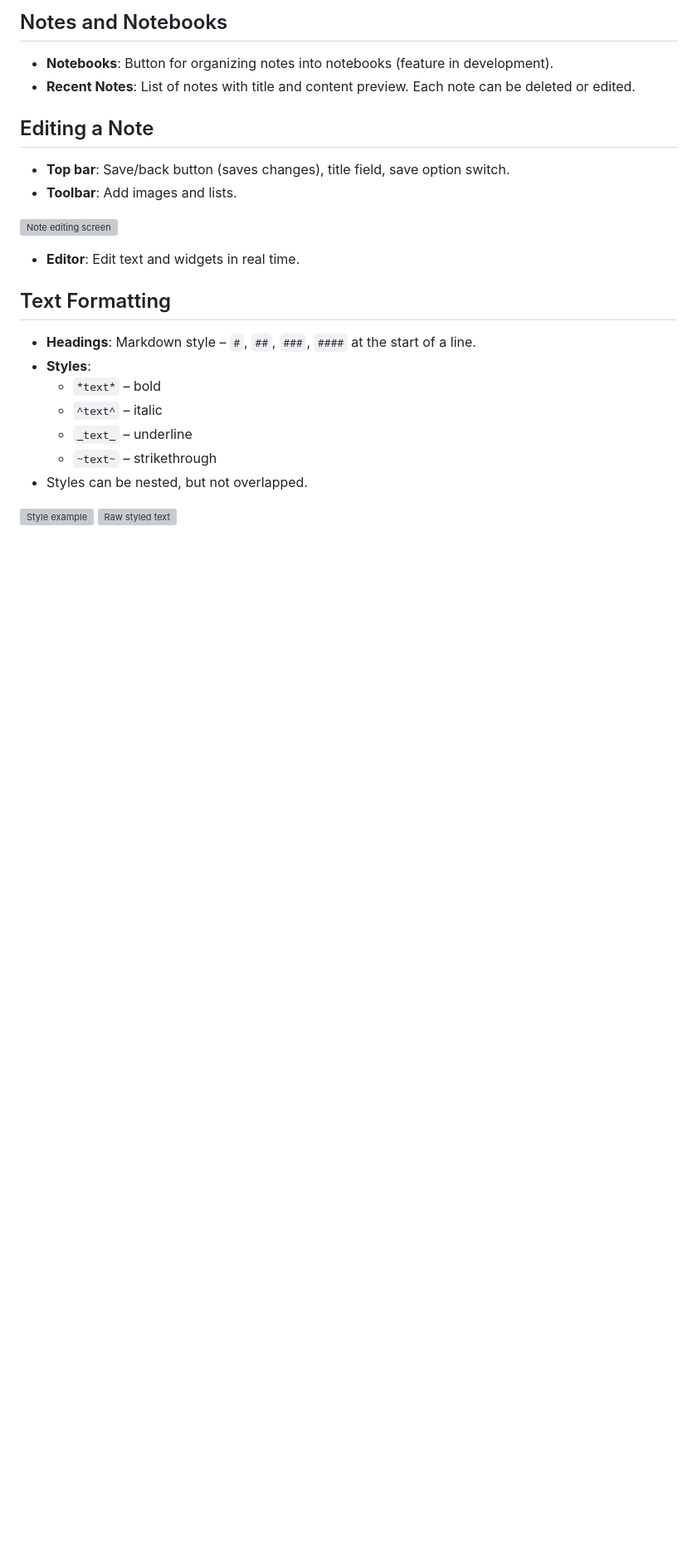
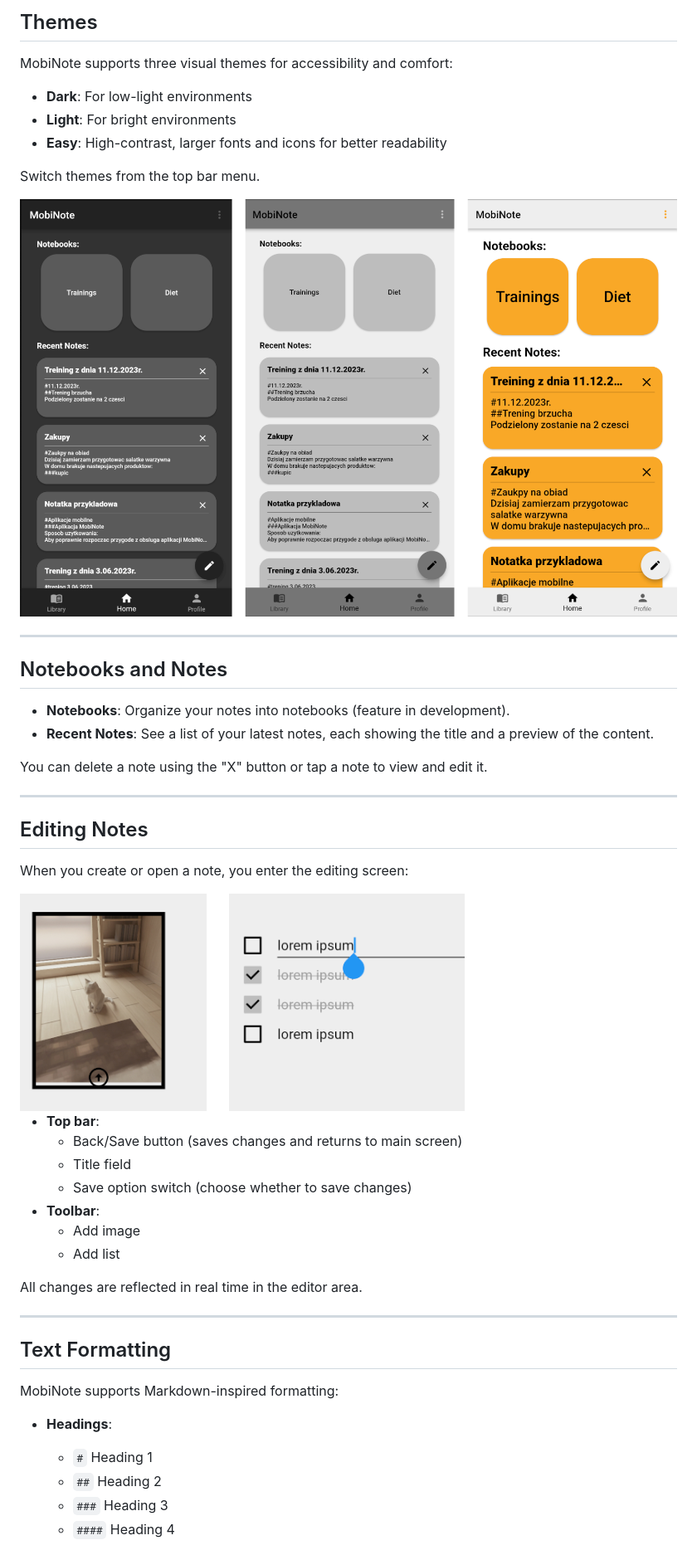
Before and after one commit to bsobocki/MobiNote, a Markdown page: README.md, the part around one of its changes. Shown at 83% size. Rendered like a GitHub page; blank space fills up the shorter version; grey boxes are pictures that could not be loaded.

```diff
--- a/README.md
+++ b/README.md
@@ -45,28 +70,52 @@ You can choose between three themes: **dark**, **light**, and **easy** (increase
 
-## Notes and Notebooks
+## Themes
 
-- **Notebooks**: Button for organizing notes into notebooks (feature in development).
-- **Recent Notes**: List of notes with title and content preview. Each note can be deleted or edited.
+MobiNote supports three visual themes for accessibility and comfort:
 
-## Editing a Note
+- **Dark**: For low-light environments
+- **Light**: For bright environments
+- **Easy**: High-contrast, larger fonts and icons for better readability
 
-- **Top bar**: Save/back button (saves changes), title field, save option switch.
-- **Toolbar**: Add images and lists.
+Switch themes from the top bar menu.
 
-![Note editing screen](https://github.com/bsobocki/MobiNote/tree/master/document/images/tryb_edycji.png)
+<img src="document/images/strona_domowa_motywy.png" />
 
-- **Editor**: Edit text and widgets in real time.
+---
+
+## Notebooks and Notes
+
+- **Notebooks**: Organize your notes into notebooks (feature in development).
+- **Recent Notes**: See a list of your latest notes, each showing the title and a preview of the content.
+
+You can delete a note using the "X" button or tap a note to view and edit it.
+
+---
+
+## Editing Notes
+
+When you create or open a note, you enter the editing screen:
+
+<img src="document/images/tryb_edycji.png" />
+
+- **Top bar**:
+  - Back/Save button (saves changes and returns to main screen)
+  - Title field
+  - Save option switch (choose whether to save changes)
+- **Toolbar**:
+  - Add image
+  - Add list
+
+All changes are reflected in real time in the editor area.
+
+---
 
 ## Text Formatting
 
-- **Headings**: Markdown style – `#`, `##`, `###`, `####` at the start of a line.
-- **Styles**:
-  - `*text*` – bold
-  - `^text^` – italic
-  - `_text_` – underline
-  - `~text~` – strikethrough
-- Styles can be nested, but not overlapped.
+MobiNote supports Markdown-inspired formatting:
 
-![Style example](https://github.com/bsobocki/MobiNote/tree/master/document/images/style.png)
-![Raw styled text](https://github.com/bsobocki/MobiNote/tree/master/document/images/style_surowy_tekst.png)
+- **Headings**:
+  - `#` Heading 1
+  - `##` Heading 2
+  - `###` Heading 3
+  - `####` Heading 4
 
```
Also changed, not shown: other parts of README.md (+91 -22 lines).
